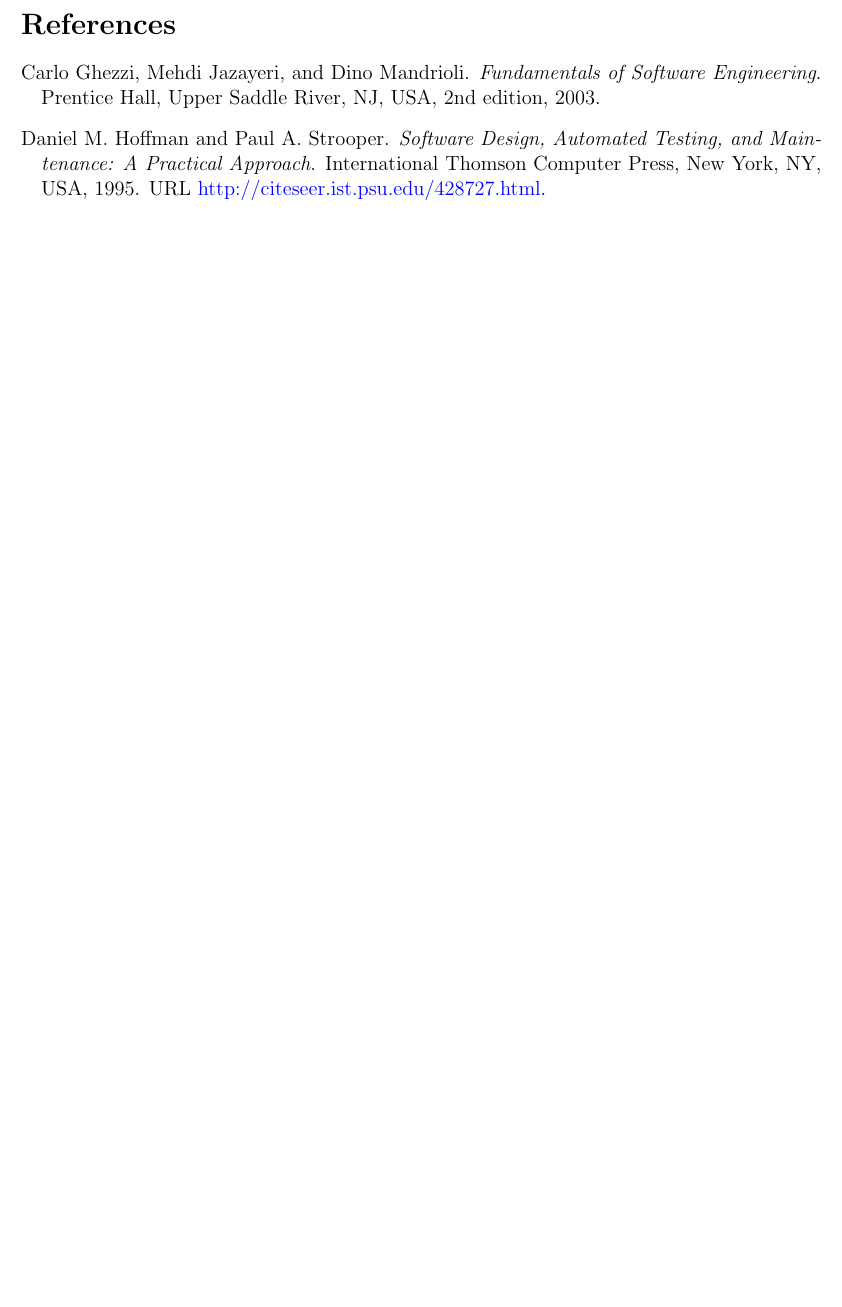
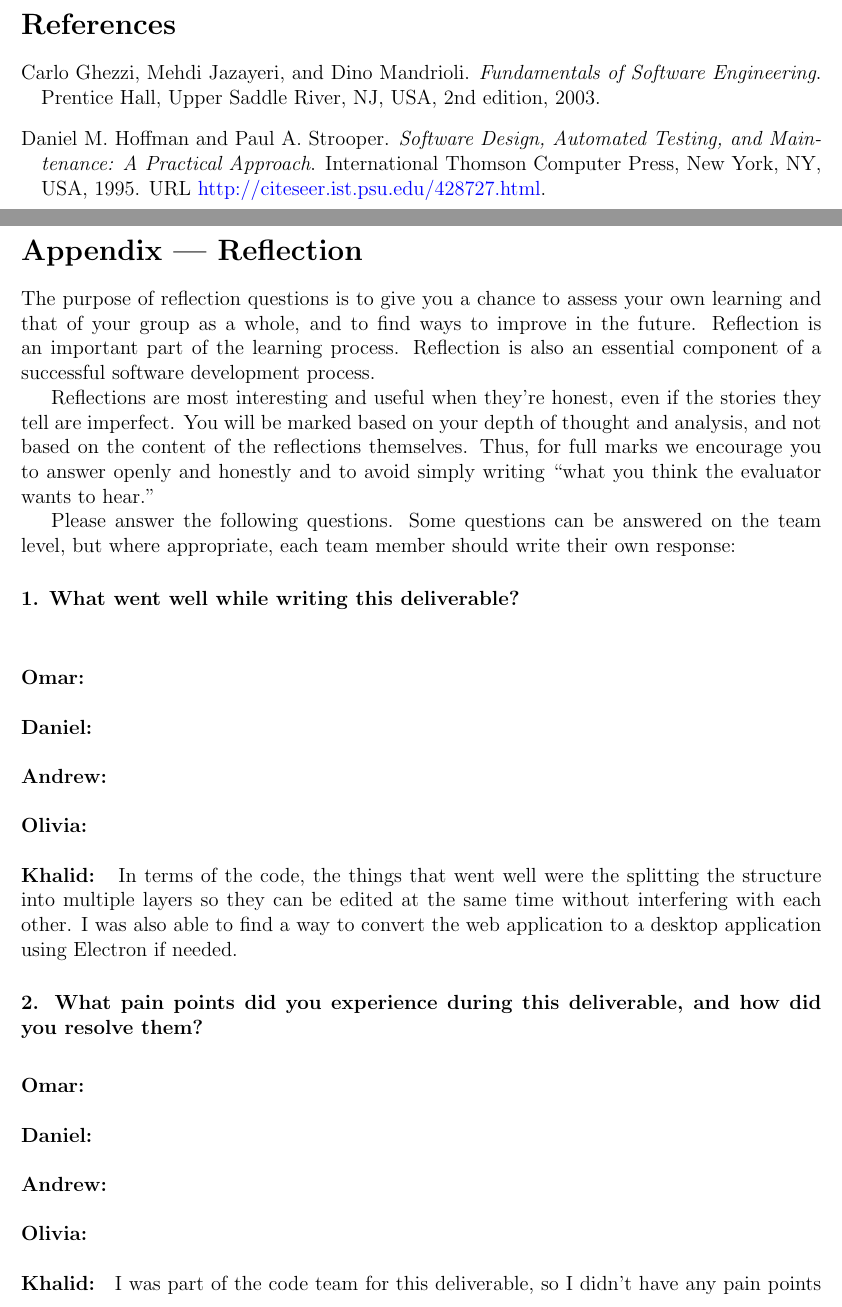
Before and after one commit to OmarHassanAdelhamid/Five-of-a-Kind-capstone-project-, a LaTeX document (docs/Design/SoftDetailedDes/MIS.tex): part of page 50 of 50 before the commit and two parts of pages 50 and 51 of 52 after it, the two joined at a grey line, cut so that both start at the same text, the shorter picture padded with empty space. Compiled offline with pdfLaTeX.

Commit message:
Added Khalid reflection for the design documents

```diff
--- a/docs/Design/SoftDetailedDes/MIS.tex
+++ b/docs/Design/SoftDetailedDes/MIS.tex
@@ -1694,6 +1694,9 @@
 
 The information in this section will be used to evaluate the team members on the
 graduate attribute of Problem Analysis and Design.
+\fi
+
+\section*{Appendix --- Reflection}
 
 \input{../../Reflection.tex}
 
@@ -1717,0 +1720,32 @@
+\subsubsection*{1. What went well while writing this deliverable?}
+\bigskip\bigskip
+\textbf{Omar: }
+\newline
+\newline
+\textbf{Daniel: }
+\newline
+\newline
+\textbf{Andrew: }
+\newline
+\newline
+\textbf{Olivia: }
+\newline
+\newline
+\textbf{Khalid: } In terms of the code, the things that went well were the splitting the structure into multiple layers so they can be edited at the same time without interfering with each other. I was also able to find a way to convert the web application to a desktop application using Electron if needed.
+
+\subsubsection*{2. What pain points did you experience during this deliverable, and how
+did you resolve them?}
+\bigskip
+\textbf{Omar: }
+\newline
+\newline
+\textbf{Daniel: }
+\newline
+\newline
+\textbf{Andrew: }
+\newline
+\newline
+\textbf{Olivia: }
+\newline
+\newline
+\textbf{Khalid: } I was part of the code team for this deliverable, so I didn't have any pain points regarding the document. However, in terms of the pain points I experienced for the code, I worked on the splitting the structure into multiple layers so they can be edited at the same time without interfering with each other. The pain point I had was finding an algorithm that will efficiently split the structure into multiple layers. I ended up using a simple algorithm that will split the structure into multiple layers based on the z-coordinate.
```
Also changed, not shown: docs/Design/SoftDetailedDes/MIS.tex (52 more changed lines).
